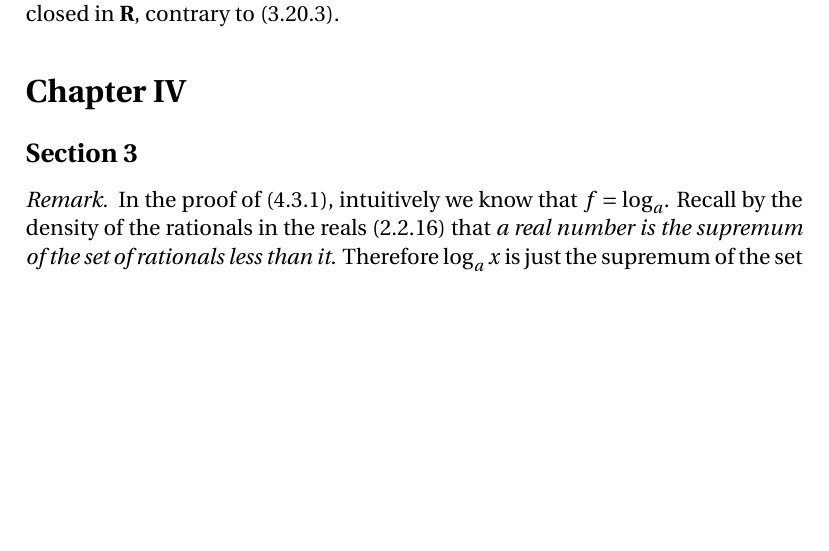
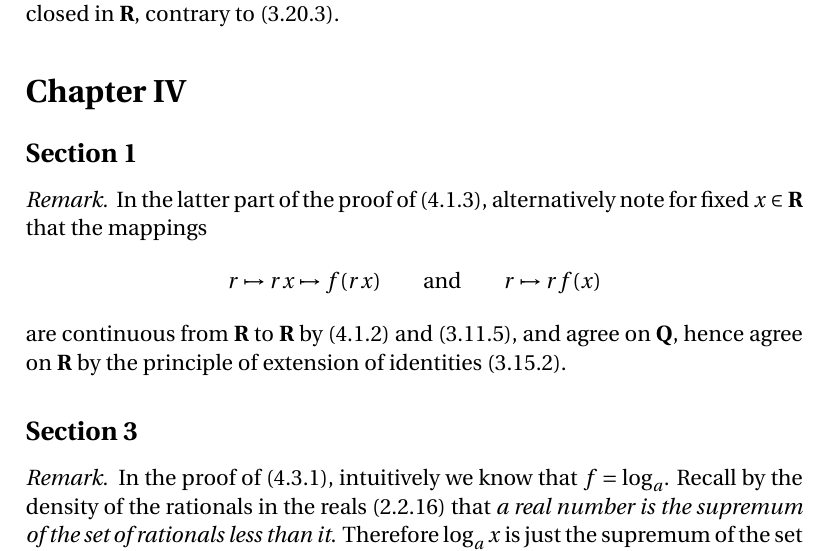
Before and after one commit to blargoner/math-analysis-dieudonne, a LaTeX problem sheet (exercises.tex): part of page 5 of 19, cut so that both start at the same text, the shorter picture padded with empty space. Compiled offline with pdfLaTeX.

Commit message:
chapter 4, section 1

```diff
--- a/exercises.tex
+++ b/exercises.tex
@@ -5,6 +5,7 @@
 
 \newcommand{\N}{\mathbf{N}}
 \newcommand{\Nex}{\overline{\N}}
+\newcommand{\Q}{\mathbf{Q}}
 \newcommand{\R}{\mathbf{R}}
 \newcommand{\Rp}{\R_+}
 \newcommand{\Rps}{\Rp^*}
@@ -184,6 +185,13 @@ The requirement that \(A_1\times A_2\ne\emptyset\) is essential. For example, \(
 \end{rmk}
 
 \section*{Chapter~IV}
+\subsection*{Section~1}
+\begin{rmk}
+In the latter part of the proof of~(4.1.3), alternatively note for fixed \(x\in\R\) that the mappings
+\[r\mapsto rx\mapsto f(rx)\qquad\text{and}\qquad r\mapsto rf(x)\]
+are continuous from~\(\R\) to~\(\R\) by (4.1.2) and~(3.11.5), and agree on~\(\Q\), hence agree on~\(\R\) by the principle of extension of identities~(3.15.2).
+\end{rmk}
+
 \subsection*{Section~3}
 \begin{rmk}
 In the proof of~(4.3.1), intuitively we know that \(f=\log_a\). Recall by the density of the rationals in the reals (2.2.16) that \emph{a real number is the supremum of the set of rationals less than it}. Therefore \(\log_a x\)~is just the supremum of the set of rationals~\(m/n\) with \(m/n\le\log_a x\), or equivalently \(a^{m/n}\le x\), or equivalently \(a^m\le x^n\); that is, \(\log_a x=\sup A_x\). Since neither \(\log_a x\) nor~\(a^{m/n}\) are defined yet, but \(a^m\)~and~\(x^n\) are, it is natural to show that \(f(x)=\sup A_x\) for uniqueness.
```
Also changed, not shown: exercises.pdf.
